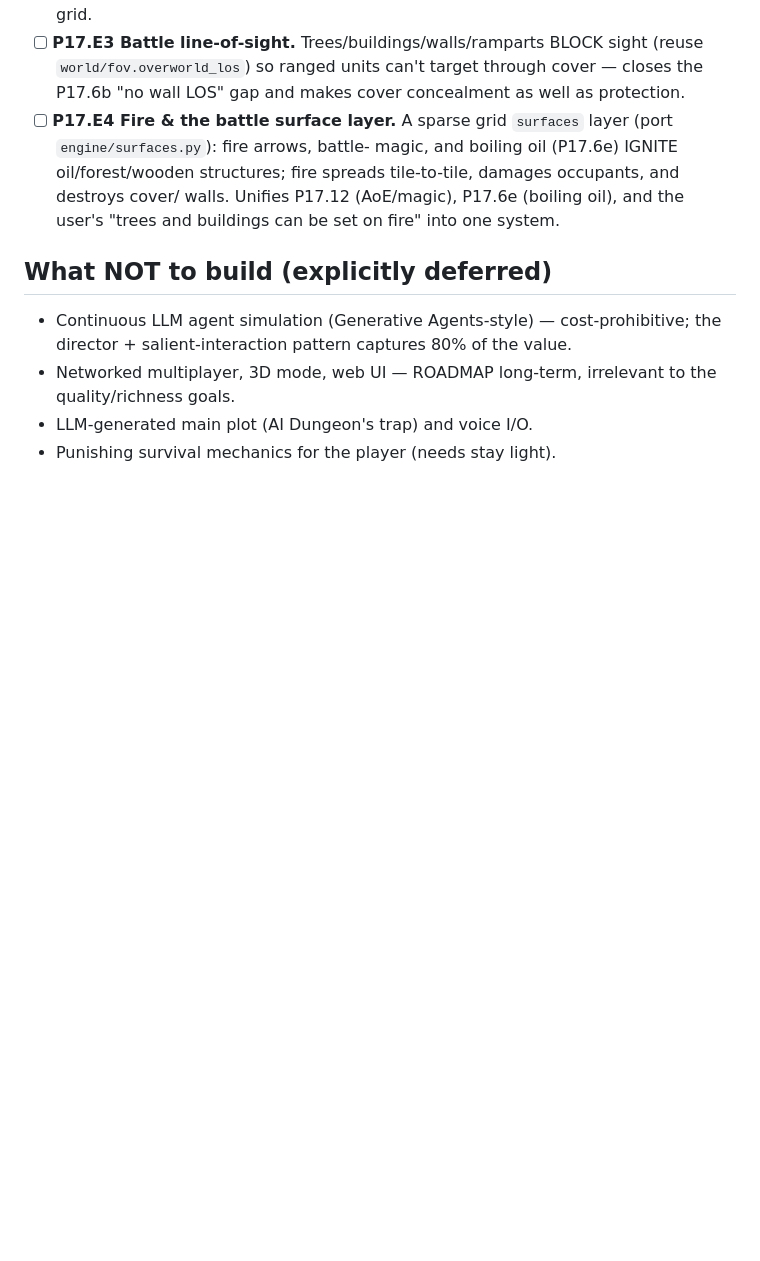
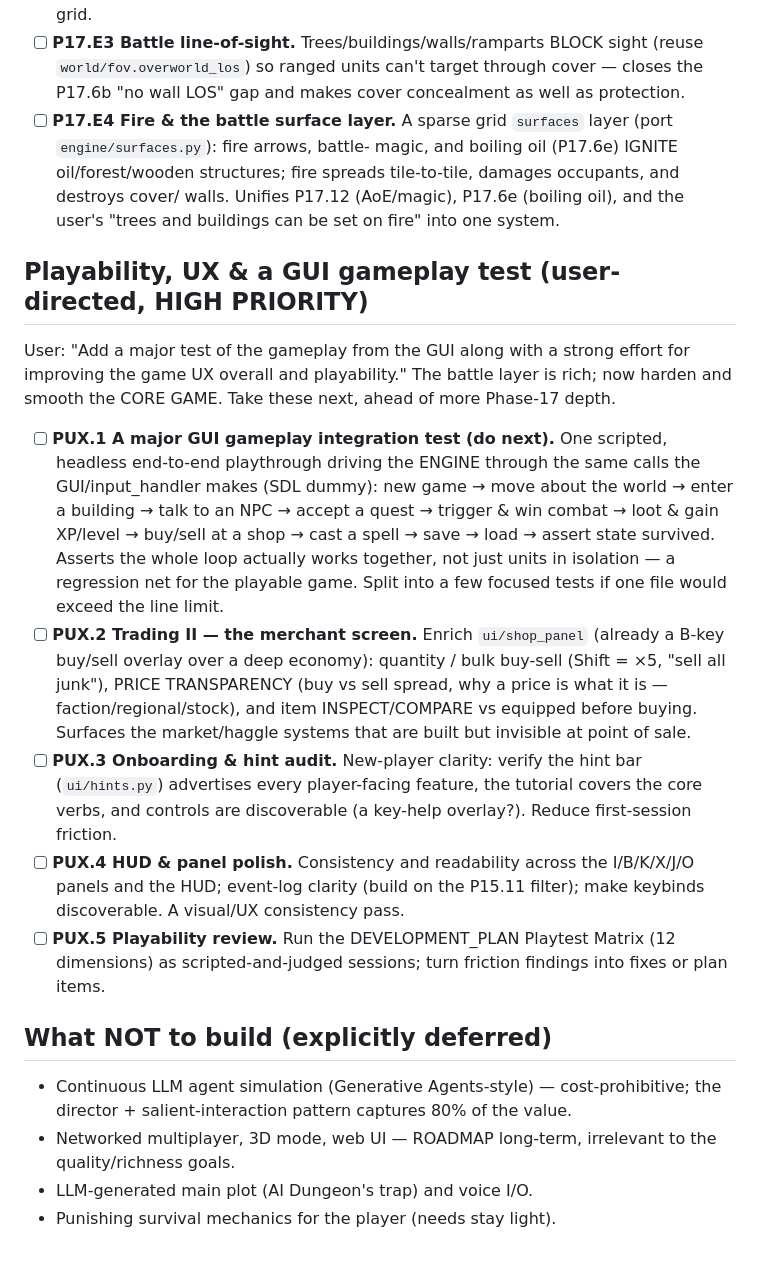
Before and after one commit to gddickinson/llm_RPG, a Markdown page: DEVELOPMENT_PLAN.md, the part around the change. Drawn GitHub-style; blank space fills up the shorter version.

Commit message:
Plan: high-priority Playability/UX pass + a major GUI gameplay test
User-directed: PUX.1 an end-to-end GUI gameplay integration test
(new game -> move -> talk -> quest -> combat -> loot/level -> shop ->
spell -> save/load), PUX.2 Trading II (enriched merchant screen),
PUX.3 onboarding/hint audit, PUX.4 HUD/panel polish, PUX.5 playability
review. Prioritized ahead of further Phase-17 depth.

Co-Authored-By: Claude Opus 4.8 <noreply@anthropic.com>

```diff
--- a/DEVELOPMENT_PLAN.md
+++ b/DEVELOPMENT_PLAN.md
@@ -2519,6 +2519,38 @@ driven and folds into the battle grid (its own terrain strings +
   walls. Unifies P17.12 (AoE/magic), P17.6e (boiling oil), and the
   user's "trees and buildings can be set on fire" into one system.
 
+## Playability, UX & a GUI gameplay test (user-directed, HIGH PRIORITY)
+User: "Add a major test of the gameplay from the GUI along with a
+strong effort for improving the game UX overall and playability."
+The battle layer is rich; now harden and smooth the CORE GAME. Take
+these next, ahead of more Phase-17 depth.
+- [ ] **PUX.1 A major GUI gameplay integration test (do next).** One
+  scripted, headless end-to-end playthrough driving the ENGINE through
+  the same calls the GUI/input_handler makes (SDL dummy): new game →
+  move about the world → enter a building → talk to an NPC → accept a
+  quest → trigger & win combat → loot & gain XP/level → buy/sell at a
+  shop → cast a spell → save → load → assert state survived. Asserts
+  the whole loop actually works together, not just units in isolation —
+  a regression net for the playable game. Split into a few focused
+  tests if one file would exceed the line limit.
+- [ ] **PUX.2 Trading II — the merchant screen.** Enrich `ui/shop_panel`
+  (already a B-key buy/sell overlay over a deep economy): quantity /
+  bulk buy-sell (Shift = ×5, "sell all junk"), PRICE TRANSPARENCY (buy
+  vs sell spread, why a price is what it is — faction/regional/stock),
+  and item INSPECT/COMPARE vs equipped before buying. Surfaces the
+  market/haggle systems that are built but invisible at point of sale.
+- [ ] **PUX.3 Onboarding & hint audit.** New-player clarity: verify the
+  hint bar (`ui/hints.py`) advertises every player-facing feature, the
+  tutorial covers the core verbs, and controls are discoverable (a
+  key-help overlay?). Reduce first-session friction.
+- [ ] **PUX.4 HUD & panel polish.** Consistency and readability across
+  the I/B/K/X/J/O panels and the HUD; event-log clarity (build on the
+  P15.11 filter); make keybinds discoverable. A visual/UX consistency
+  pass.
+- [ ] **PUX.5 Playability review.** Run the DEVELOPMENT_PLAN Playtest
+  Matrix (12 dimensions) as scripted-and-judged sessions; turn friction
+  findings into fixes or plan items.
+
 ## What NOT to build (explicitly deferred)
 
 - Continuous LLM agent simulation (Generative Agents-style) — cost-prohibitive; the
```
